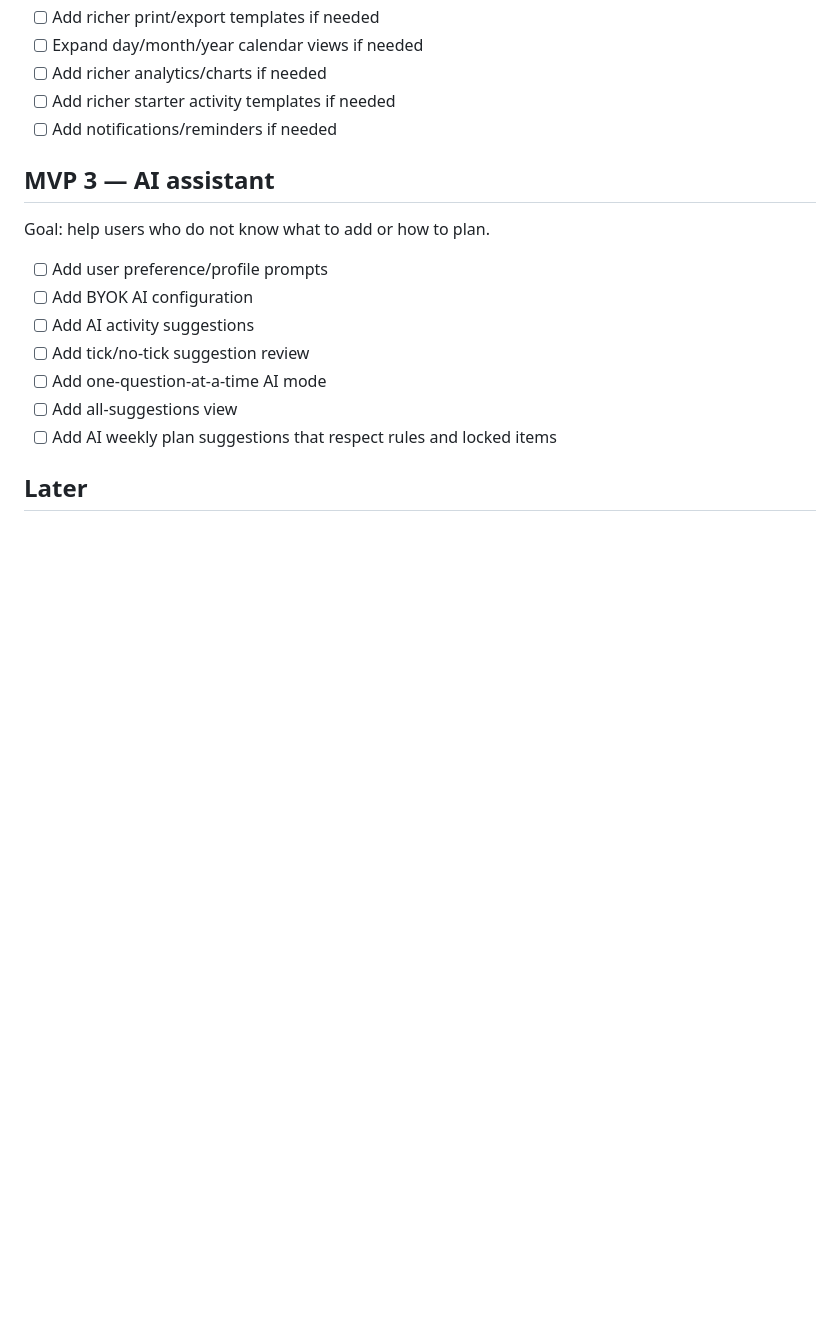
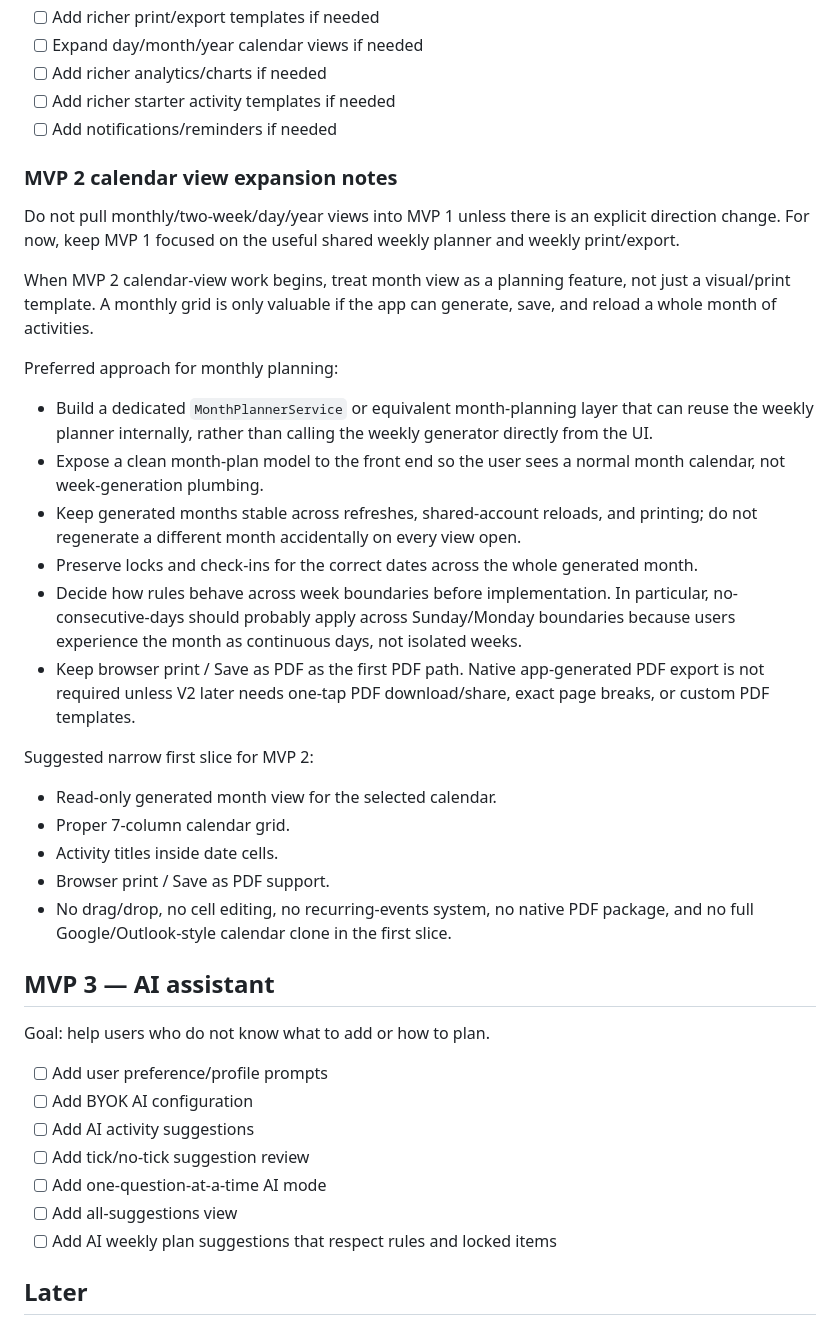
Before and after one commit to paulokwa/life-shuffle, a Markdown page: docs/ROADMAP.md, the part around the change. GitHub-like rendering; blank space fills up the shorter version.

Commit message:
Document MVP2 calendar view planning notes

```diff
--- a/docs/ROADMAP.md
+++ b/docs/ROADMAP.md
@@ -151,6 +151,29 @@ Goal: improve the shared experience after the core Version 1 works.
 - [ ] Add richer starter activity templates if needed
 - [ ] Add notifications/reminders if needed
 
+### MVP 2 calendar view expansion notes
+
+Do not pull monthly/two-week/day/year views into MVP 1 unless there is an explicit direction change. For now, keep MVP 1 focused on the useful shared weekly planner and weekly print/export.
+
+When MVP 2 calendar-view work begins, treat month view as a planning feature, not just a visual/print template. A monthly grid is only valuable if the app can generate, save, and reload a whole month of activities.
+
+Preferred approach for monthly planning:
+
+- Build a dedicated `MonthPlannerService` or equivalent month-planning layer that can reuse the weekly planner internally, rather than calling the weekly generator directly from the UI.
+- Expose a clean month-plan model to the front end so the user sees a normal month calendar, not week-generation plumbing.
+- Keep generated months stable across refreshes, shared-account reloads, and printing; do not regenerate a different month accidentally on every view open.
+- Preserve locks and check-ins for the correct dates across the whole generated month.
+- Decide how rules behave across week boundaries before implementation. In particular, no-consecutive-days should probably apply across Sunday/Monday boundaries because users experience the month as continuous days, not isolated weeks.
+- Keep browser print / Save as PDF as the first PDF path. Native app-generated PDF export is not required unless V2 later needs one-tap PDF download/share, exact page breaks, or custom PDF templates.
+
+Suggested narrow first slice for MVP 2:
+
+- Read-only generated month view for the selected calendar.
+- Proper 7-column calendar grid.
+- Activity titles inside date cells.
+- Browser print / Save as PDF support.
+- No drag/drop, no cell editing, no recurring-events system, no native PDF package, and no full Google/Outlook-style calendar clone in the first slice.
+
 ## MVP 3 — AI assistant
 
 Goal: help users who do not know what to add or how to plan.
```
